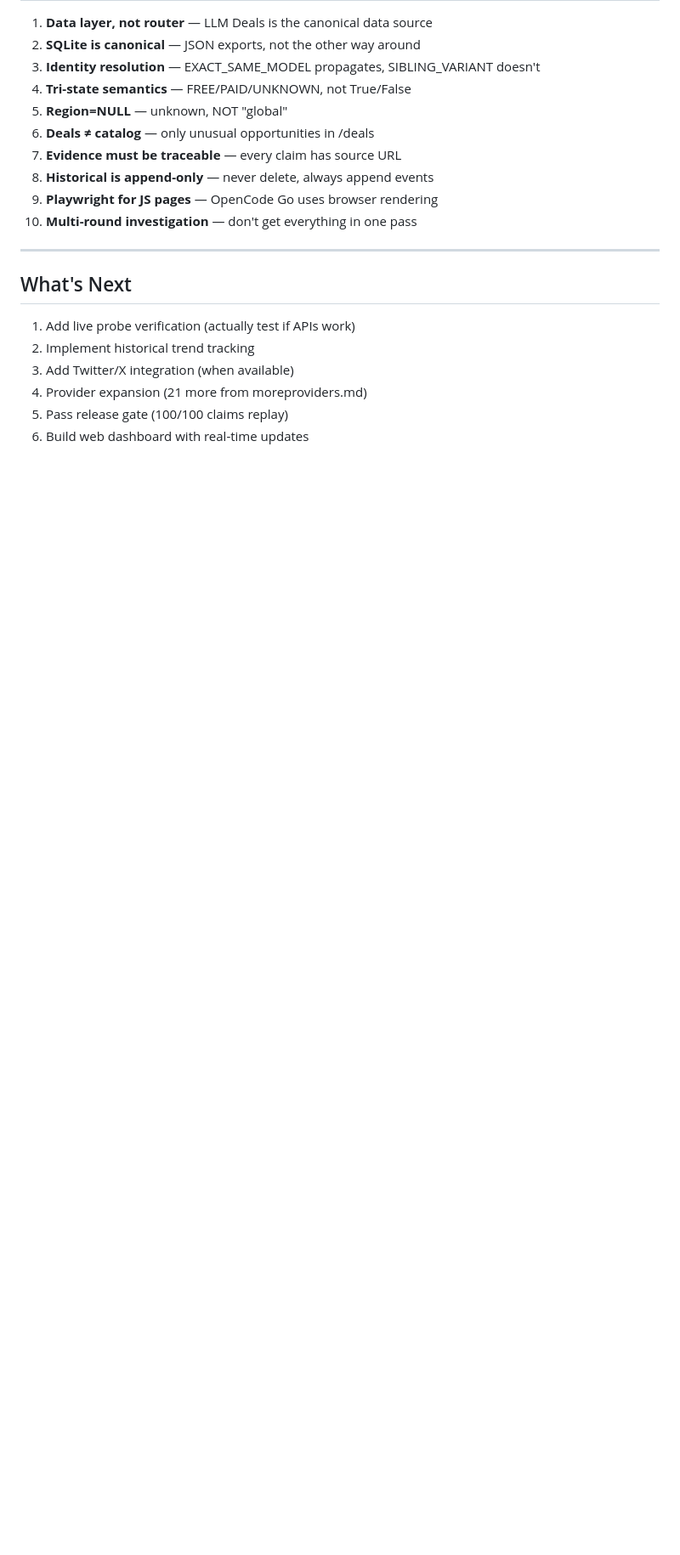
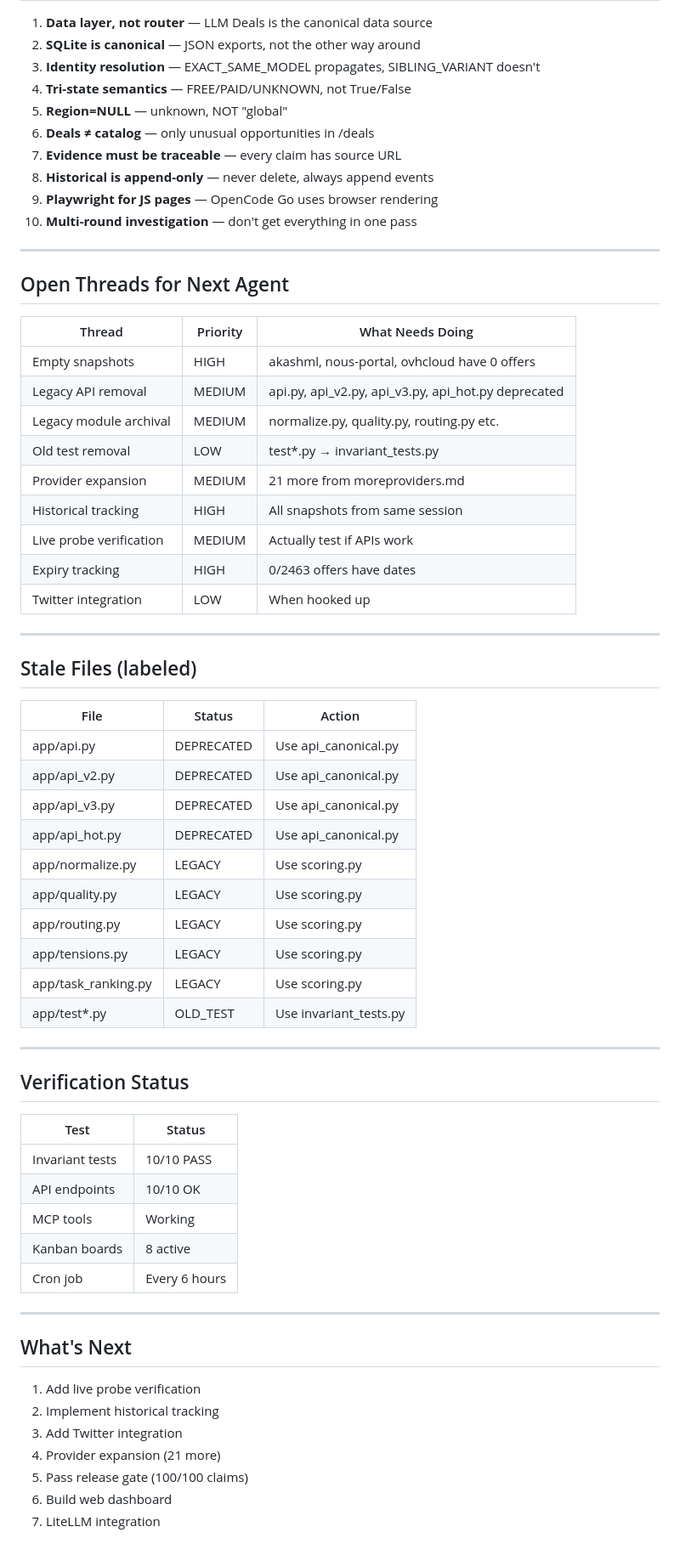
Before and after one commit to prx0r/dell, a Markdown page: data/HANDOVER-FINAL.md, the part around one of its changes. Shown at 85% size. Drawn GitHub-style; blank space fills up the shorter version.

```diff
--- a/data/HANDOVER-FINAL.md
+++ b/data/HANDOVER-FINAL.md
@@ -121,11 +111,57 @@ Round 4: Audit (recheck) — is it real?
 
 ---
 
+## Open Threads for Next Agent
+
+| Thread | Priority | What Needs Doing |
+|--------|----------|------------------|
+| Empty snapshots | HIGH | akashml, nous-portal, ovhcloud have 0 offers |
+| Legacy API removal | MEDIUM | api.py, api_v2.py, api_v3.py, api_hot.py deprecated |
+| Legacy module archival | MEDIUM | normalize.py, quality.py, routing.py etc. |
+| Old test removal | LOW | test*.py → invariant_tests.py |
+| Provider expansion | MEDIUM | 21 more from moreproviders.md |
+| Historical tracking | HIGH | All snapshots from same session |
+| Live probe verification | MEDIUM | Actually test if APIs work |
+| Expiry tracking | HIGH | 0/2463 offers have dates |
+| Twitter integration | LOW | When hooked up |
+
+---
+
+## Stale Files (labeled)
+
+| File | Status | Action |
+|------|--------|--------|
+| app/api.py | DEPRECATED | Use api_canonical.py |
+| app/api_v2.py | DEPRECATED | Use api_canonical.py |
+| app/api_v3.py | DEPRECATED | Use api_canonical.py |
+| app/api_hot.py | DEPRECATED | Use api_canonical.py |
+| app/normalize.py | LEGACY | Use scoring.py |
+| app/quality.py | LEGACY | Use scoring.py |
+| app/routing.py | LEGACY | Use scoring.py |
+| app/tensions.py | LEGACY | Use scoring.py |
+| app/task_ranking.py | LEGACY | Use scoring.py |
+| app/test*.py | OLD_TEST | Use invariant_tests.py |
+
+---
+
+## Verification Status
+
+| Test | Status |
+|------|--------|
+| Invariant tests | 10/10 PASS |
+| API endpoints | 10/10 OK |
+| MCP tools | Working |
+| Kanban boards | 8 active |
+| Cron job | Every 6 hours |
+
+---
+
 ## What's Next
 
-1. Add live probe verification (actually test if APIs work)
-2. Implement historical trend tracking
-3. Add Twitter/X integration (when available)
-4. Provider expansion (21 more from moreproviders.md)
-5. Pass release gate (100/100 claims replay)
-6. Build web dashboard with real-time updates
+1. Add live probe verification
+2. Implement historical tracking
+3. Add Twitter integration
+4. Provider expansion (21 more)
+5. Pass release gate (100/100 claims)
+6. Build web dashboard
+7. LiteLLM integration
```
Also changed, not shown: other parts of data/HANDOVER-FINAL.md (+56 -66 lines).
